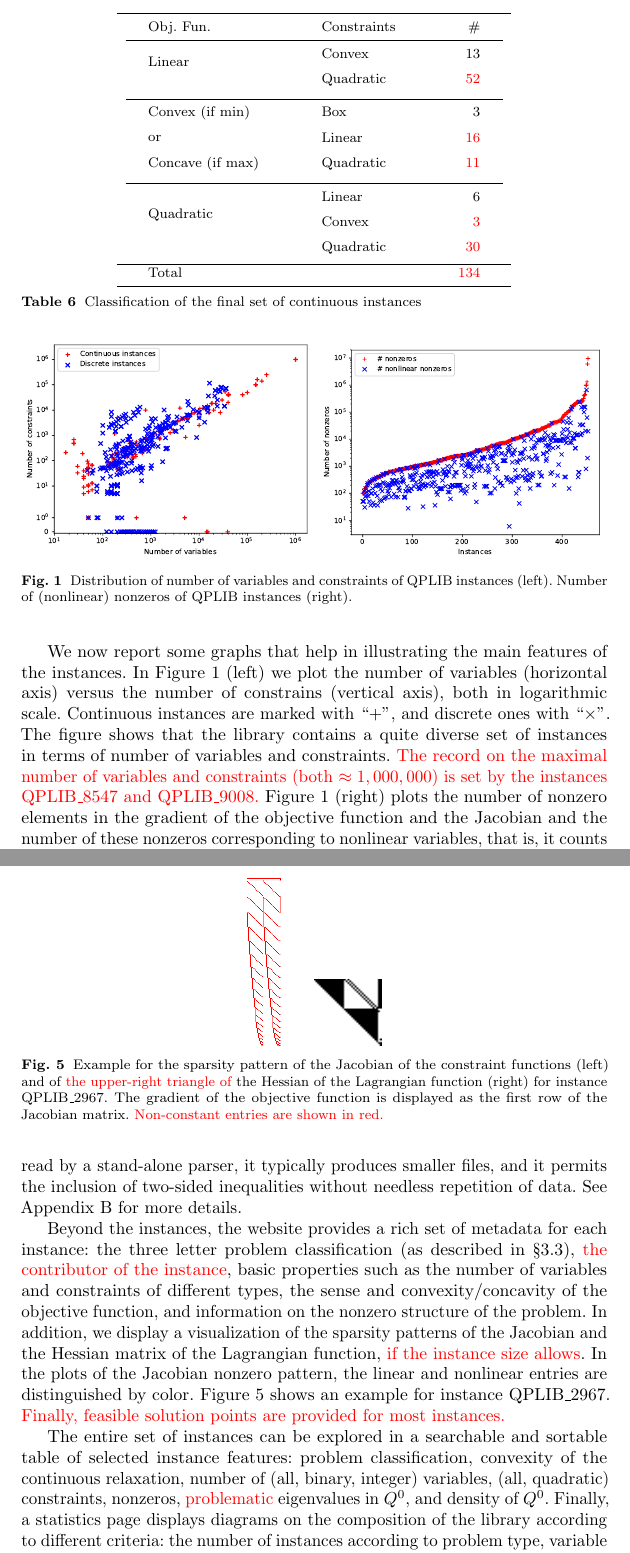
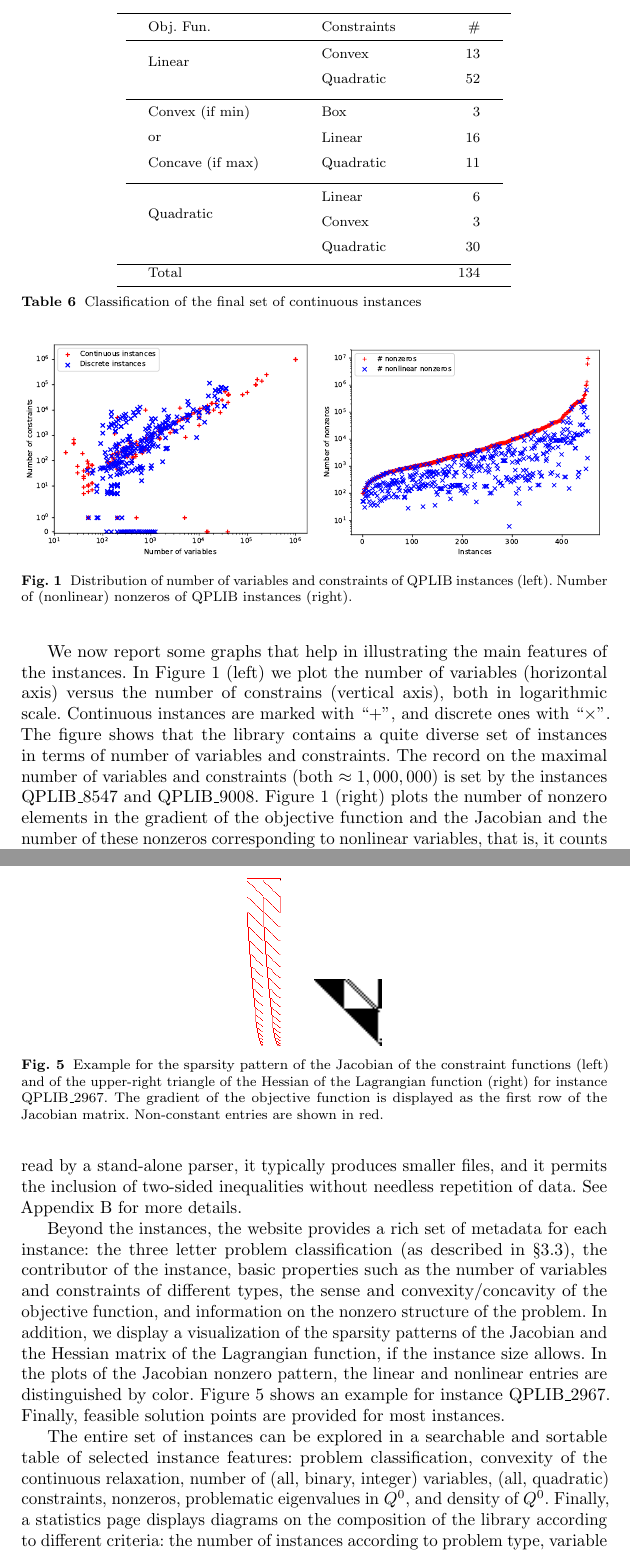
Before and after one commit to fabiofurini/QPLIB, a LaTeX paper (QPLIB.tex, which reads QPLIB-3.tex): two parts of pages 20 and 23 of 43, joined at a grey line, cut so that both start at the same text. Compiled offline with pdfLaTeX.

Commit message:
Update QPLIB-3.tex

```diff
--- a/QPLIB-3.tex
+++ b/QPLIB-3.tex
@@ -362,22 +362,22 @@ Obj. Fun. & Constraints & \#\\
 \cmidrule(lr){1-3}
 %
 \multirow{2}*{Linear}    & Convex    &   13\\[1.2 ex]
-                         & Quadratic &   \textcolor{red}{52}\\[1.2 ex]
+                         & Quadratic &   {52}\\[1.2 ex]
 \cmidrule(lr){1-3}
 \multirow{1}*{Convex (if min)}
                          & Box       &   3 \\[1.2 ex]
 \multirow{1}*{or}
-                         & Linear    &   \textcolor{red}{16}\\[1.2 ex]
+                         & Linear    &   {16}\\[1.2 ex]
                         % & Convex    &    2\\[1.2 ex]
 \multirow{1}*{Concave (if max)}
-                         & Quadratic &    \textcolor{red}{11}\\[1.2 ex]
+                         & Quadratic &    {11}\\[1.2 ex]
 \cmidrule(lr){1-3}
 \multirow{3}*{Quadratic}
                          & Linear    &   6\\[1.2 ex]
-                         & Convex    &   \textcolor{red}{3}\\[1.2 ex]
-                         & Quadratic &   \textcolor{red}{30}\\[1.2 ex]
+                         & Convex    &   {3}\\[1.2 ex]
+                         & Quadratic &   {30}\\[1.2 ex]
 \hline
-Total                    &           & \textcolor{red}{134} \\
+Total                    &           & {134} \\
 %
 \bottomrule
 \end{tabular}
@@ -395,7 +395,7 @@ of variables (horizontal axis) versus the number of constrains
 (vertical axis), both in logarithmic scale. Continuous instances are
 marked with ``$+$'', and discrete ones with ``$\times$''. The figure shows
 that the library contains a quite diverse set of instances in
-terms of number of variables and constraints. \textcolor{red}{The record on the maximal number of variables and constraints (both $\approx 1,000,000$) is set by the instances QPLIB\_8547 and QPLIB\_9008.}
+terms of number of variables and constraints. {The record on the maximal number of variables and constraints (both $\approx 1,000,000$) is set by the instances QPLIB\_8547 and QPLIB\_9008.}
 Figure~\ref{fig:distribution}~(right) plots the number of nonzero elements in the gradient of the objective function and the Jacobian and the number of these nonzeros corresponding to nonlinear variables, that is, it counts the appearances of variables in objectives and constraints and how often such an appearance is in a quadratic term.
 
 %%%%%%%%%%%%%%%%%%%%%%%%%%%%%%%%%%%
@@ -505,28 +505,28 @@ inclusion of two-sided inequalities without needless repetition of data.
 See Appendix~\ref{sec:format} for more details.
 
 Beyond the instances, the website provides a rich set of metadata for
-each instance: the three letter problem classification (as described in \S\ref{subsec:final set}), \textcolor{red}{the contributor of the instance}, basic properties such as the number of variables and constraints of
+each instance: the three letter problem classification (as described in \S\ref{subsec:final set}), {the contributor of the instance}, basic properties such as the number of variables and constraints of
 different types, the sense and convexity/concavity of the objective function, and information on the nonzero structure of the
 problem.
 %
 In addition, we display a visualization of the sparsity patterns of the Jacobian and the Hessian matrix of the
-Lagrangian function, \textcolor{red}{if the instance size allows}.  In the plots of the Jacobian nonzero pattern, the linear and nonlinear entries are distinguished
+Lagrangian function, {if the instance size allows}.  In the plots of the Jacobian nonzero pattern, the linear and nonlinear entries are distinguished
 by color.  Figure \ref{fig:sparsitypattern} shows an example for instance QPLIB\_2967.
-\textcolor{red}{Finally, feasible solution points are provided for most instances.}
+{Finally, feasible solution points are provided for most instances.}
 
 \begin{figure}
 \centering
 \includegraphics[scale=0.5]{{QPLIB_2967.jac}.png} \qquad
 \includegraphics{{QPLIB_2967.hess}.png}
 \caption{Example for the sparsity pattern of the Jacobian of the constraint functions (left) and
-  of \textcolor{red}{the upper-right triangle of} the Hessian of the Lagrangian function (right) for instance QPLIB\_2967.
+  of {the upper-right triangle of} the Hessian of the Lagrangian function (right) for instance QPLIB\_2967.
   The gradient of the objective function is displayed as the first row
-  of the Jacobian matrix. \textcolor{red}{Non-constant entries are shown in red.}}
+  of the Jacobian matrix. {Non-constant entries are shown in red.}}
 \label{fig:sparsitypattern}
 \end{figure}
 
 The entire set of instances can be explored in a searchable and sortable table of selected instance features: problem
-classification, convexity of the continuous relaxation, number of (all, binary, integer) variables, (all, quadratic) constraints, nonzeros, \textcolor{red}{problematic} eigenvalues in~$Q^0$, and density of~$Q^0$.
+classification, convexity of the continuous relaxation, number of (all, binary, integer) variables, (all, quadratic) constraints, nonzeros, {problematic} eigenvalues in~$Q^0$, and density of~$Q^0$.
 %
 Finally, a statistics page displays diagrams on the composition of the library according to different criteria: the
 number of instances according to problem type, variable and constraint types, convexity, problem size, and density.
```
Also changed, not shown: QPLIB-3.tex (20 more changed lines).
